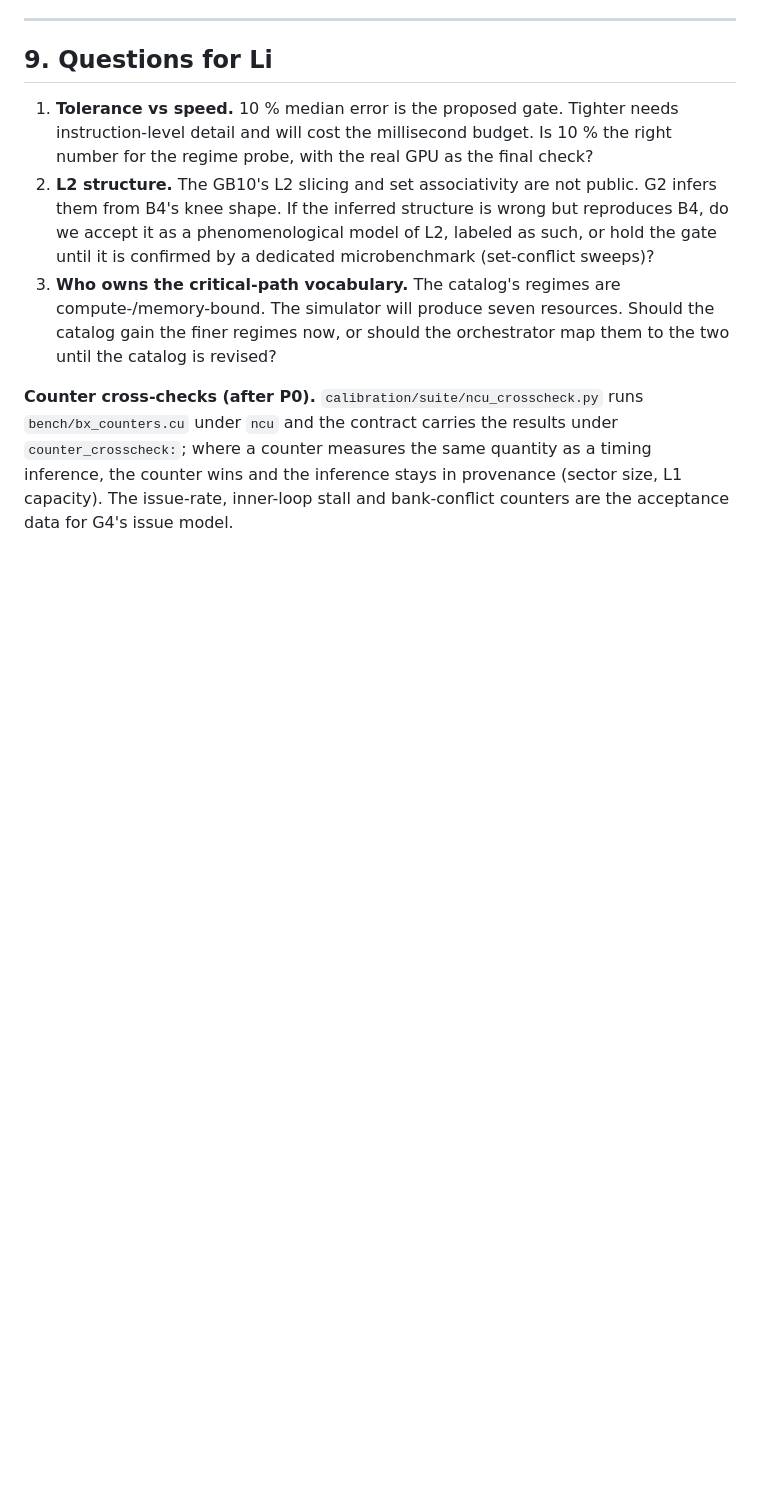
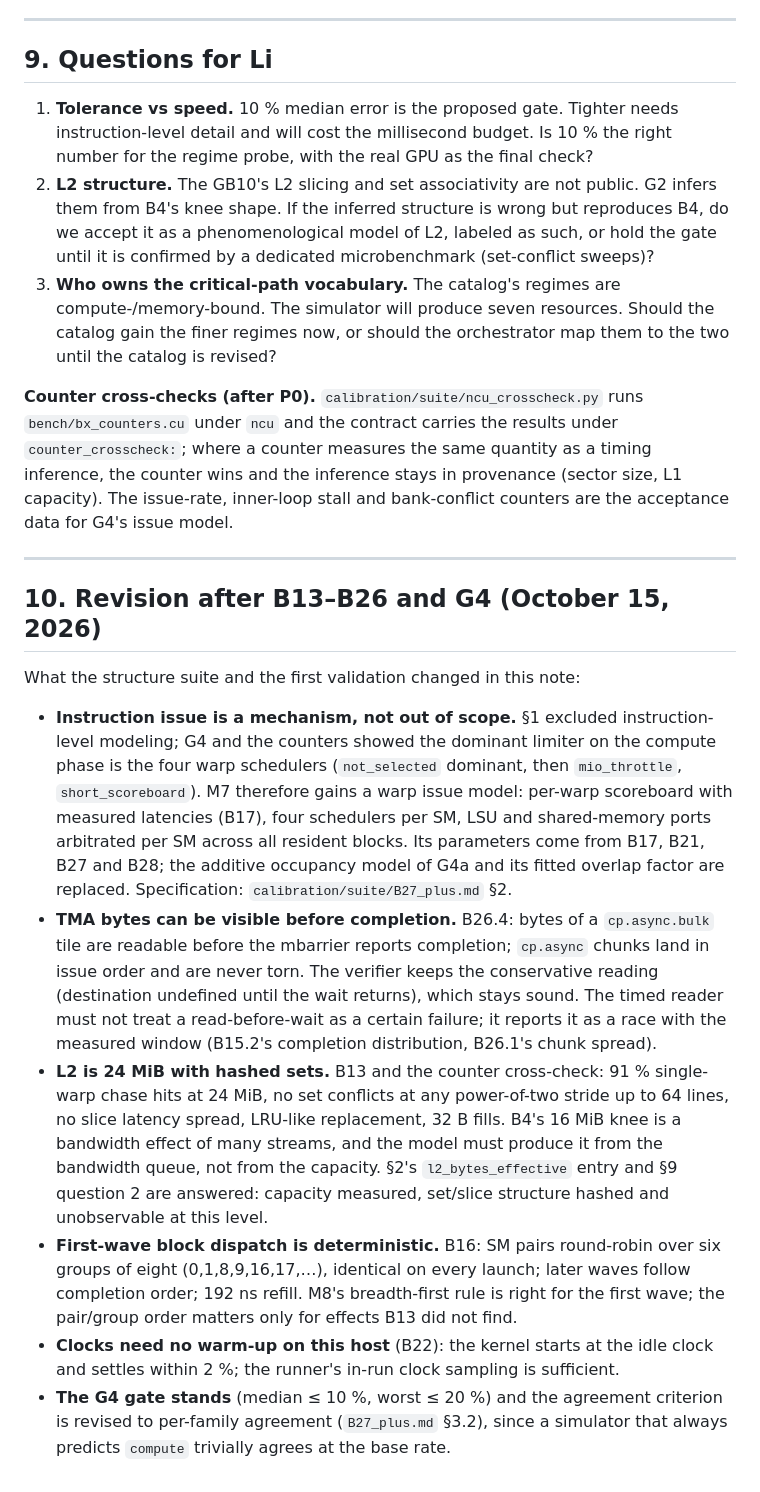
Before and after one commit to BinaryCheater/AI-Infra-Co-Design, a Markdown page: notes/mechanistic_simulator_design.md, the part around the change. Rendered like a GitHub page; blank space fills up the shorter version.

Commit message:
Add B27_plus.md (B27-B29 and the warp issue model) and the design-note revision after B13-B26 and G4
Co-Authored-By: Claude Fable 5.1 <noreply@anthropic.com>

```diff
--- a/notes/mechanistic_simulator_design.md
+++ b/notes/mechanistic_simulator_design.md
@@ -178,3 +178,16 @@ It is not Accel-Sim or GPGPU-Sim. Those model the instruction pipeline and take
 
 
 **Counter cross-checks (after P0).** `calibration/suite/ncu_crosscheck.py` runs `bench/bx_counters.cu` under `ncu` and the contract carries the results under `counter_crosscheck:`; where a counter measures the same quantity as a timing inference, the counter wins and the inference stays in provenance (sector size, L1 capacity). The issue-rate, inner-loop stall and bank-conflict counters are the acceptance data for G4's issue model.
+
+---
+
+## 10. Revision after B13–B26 and G4 (October 15, 2026)
+
+What the structure suite and the first validation changed in this note:
+
+- **Instruction issue is a mechanism, not out of scope.** §1 excluded instruction-level modeling; G4 and the counters showed the dominant limiter on the compute phase is the four warp schedulers (`not_selected` dominant, then `mio_throttle`, `short_scoreboard`). M7 therefore gains a warp issue model: per-warp scoreboard with measured latencies (B17), four schedulers per SM, LSU and shared-memory ports arbitrated per SM across all resident blocks. Its parameters come from B17, B21, B27 and B28; the additive occupancy model of G4a and its fitted overlap factor are replaced. Specification: `calibration/suite/B27_plus.md` §2.
+- **TMA bytes can be visible before completion.** B26.4: bytes of a `cp.async.bulk` tile are readable before the mbarrier reports completion; `cp.async` chunks land in issue order and are never torn. The verifier keeps the conservative reading (destination undefined until the wait returns), which stays sound. The timed reader must not treat a read-before-wait as a certain failure; it reports it as a race with the measured window (B15.2's completion distribution, B26.1's chunk spread).
+- **L2 is 24 MiB with hashed sets.** B13 and the counter cross-check: 91 % single-warp chase hits at 24 MiB, no set conflicts at any power-of-two stride up to 64 lines, no slice latency spread, LRU-like replacement, 32 B fills. B4's 16 MiB knee is a bandwidth effect of many streams, and the model must produce it from the bandwidth queue, not from the capacity. §2's `l2_bytes_effective` entry and §9 question 2 are answered: capacity measured, set/slice structure hashed and unobservable at this level.
+- **First-wave block dispatch is deterministic.** B16: SM pairs round-robin over six groups of eight (0,1,8,9,16,17,…), identical on every launch; later waves follow completion order; 192 ns refill. M8's breadth-first rule is right for the first wave; the pair/group order matters only for effects B13 did not find.
+- **Clocks need no warm-up on this host** (B22): the kernel starts at the idle clock and settles within 2 %; the runner's in-run clock sampling is sufficient.
+- **The G4 gate stands** (median ≤ 10 %, worst ≤ 20 %) and the agreement criterion is revised to per-family agreement (`B27_plus.md` §3.2), since a simulator that always predicts `compute` trivially agrees at the base rate.
```
Also changed, not shown: calibration/suite/B27_plus.md (added, +140 -0 lines).
